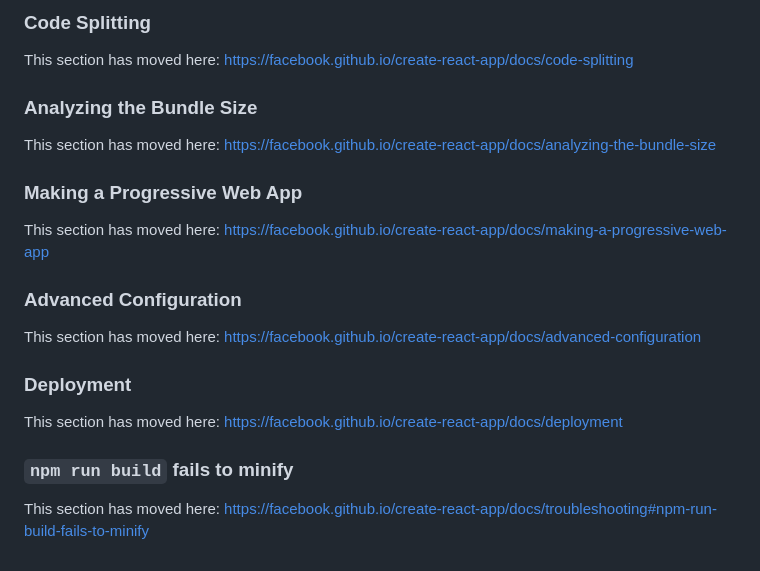
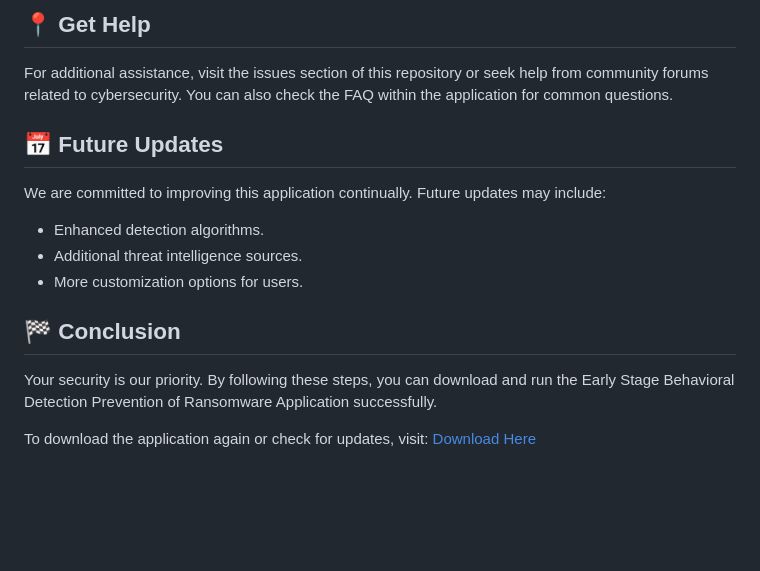
Before and after one commit to kelzangtshotsho/Early-Stage-Behavioral-Detection-Prevention-Of-Ransomware-Attacks-On-Devices-, a Markdown page: README.md, the part around one of its changes. GitHub-like rendering; blank space fills up the shorter version.

```diff
--- a/README.md
+++ b/README.md
@@ -47,24 +71,18 @@ To learn React, check out the [React documentation](https://reactjs.org/).
 
-### Code Splitting
+## 📍 Get Help
 
-This section has moved here: [https://facebook.github.io/create-react-app/docs/code-splitting](https://facebook.github.io/create-react-app/docs/code-splitting)
+For additional assistance, visit the issues section of this repository or seek help from community forums related to cybersecurity. You can also check the FAQ within the application for common questions.
 
-### Analyzing the Bundle Size
+## 📅 Future Updates
 
-This section has moved here: [https://facebook.github.io/create-react-app/docs/analyzing-the-bundle-size](https://facebook.github.io/create-react-app/docs/analyzing-the-bundle-size)
+We are committed to improving this application continually. Future updates may include:
 
-### Making a Progressive Web App
+- Enhanced detection algorithms.
+- Additional threat intelligence sources.
+- More customization options for users.
 
-This section has moved here: [https://facebook.github.io/create-react-app/docs/making-a-progressive-web-app](https://facebook.github.io/create-react-app/docs/making-a-progressive-web-app)
+## 🏁 Conclusion
 
-### Advanced Configuration
+Your security is our priority. By following these steps, you can download and run the Early Stage Behavioral Detection Prevention of Ransomware Application successfully.
 
-This section has moved here: [https://facebook.github.io/create-react-app/docs/advanced-configuration](https://facebook.github.io/create-react-app/docs/advanced-configuration)
-
-### Deployment
-
-This section has moved here: [https://facebook.github.io/create-react-app/docs/deployment](https://facebook.github.io/create-react-app/docs/deployment)
-
-### `npm run build` fails to minify
-
-This section has moved here: [https://facebook.github.io/create-react-app/docs/troubleshooting#npm-run-build-fails-to-minify](https://facebook.github.io/create-react-app/docs/troubleshooting#npm-run-build-fails-to-minify)
+To download the application again or check for updates, visit: [Download Here](https://github.com/kelzangtshotsho/Early-Stage-Behavioral-Detection-Prevention-Of-Ransomware-Attacks-On-Devices-/releases)
```
Also changed, not shown: other parts of README.md (+50 -26 lines).
